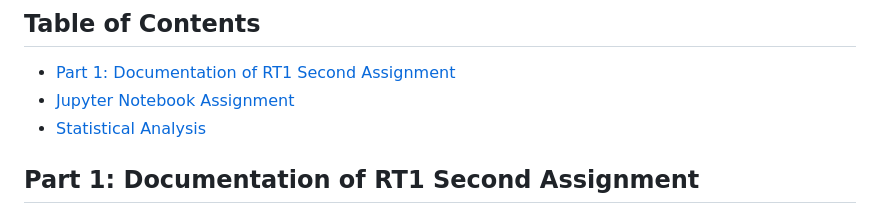
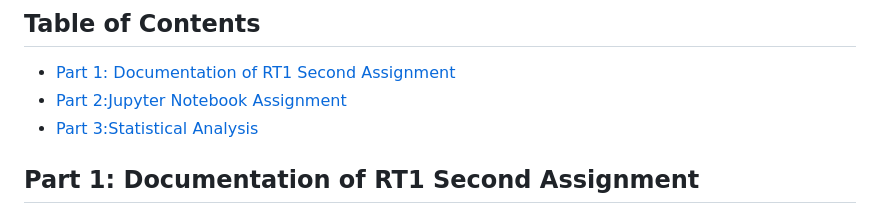
Before and after one commit to Hebik-Younes/RT2-Assignments, a Markdown page: README.md, the part around the change. Rendered like a GitHub page.

```diff
--- a/README.md
+++ b/README.md
@@ -6,8 +6,8 @@ Student: Younes Hebik, ID: 5813030.
 
 ## Table of Contents
 - [Part 1: Documentation of RT1 Second Assignment](#part-1-documentation-of-rt1-second-assignment)
-- [Jupyter Notebook Assignment](#Jupyter-Notebook-Assignment)
-- [Statistical Analysis](#statistical-analysis)
+- [Part 2:Jupyter Notebook Assignment](#Jupyter-Notebook-Assignment)
+- [Part 3:Statistical Analysis](#statistical-analysis)
 
 
 ## Part 1: Documentation of RT1 Second Assignment
```
